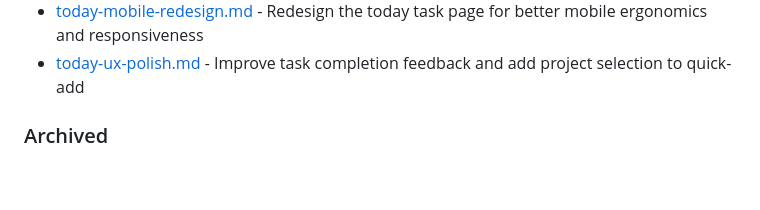
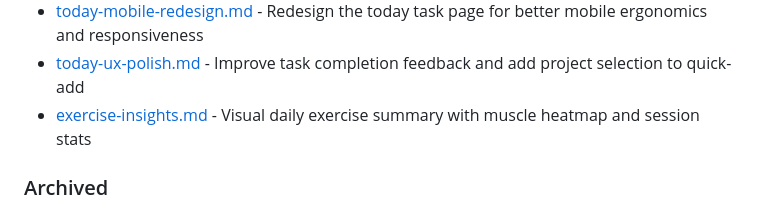
Before and after one commit to jgoodhcg/gleanmo, a Markdown page: roadmap/index.md, the part around the change. Drawn GitHub-style; blank space fills up the shorter version.

```diff
--- a/roadmap/index.md
+++ b/roadmap/index.md
@@ -64,6 +64,7 @@ goal: "Build a personal quantified-self system that is fast, reliable, and fully
 - [today-navigation.md](./today-navigation.md) - Page through dates on today view and richer focus date filtering
 - [today-mobile-redesign.md](./today-mobile-redesign.md) - Redesign the today task page for better mobile ergonomics and responsiveness
 - [today-ux-polish.md](./today-ux-polish.md) - Improve task completion feedback and add project selection to quick-add
+- [exercise-insights.md](./exercise-insights.md) - Visual daily exercise summary with muscle heatmap and session stats
 
 ### Archived
 
```
Also changed, not shown: roadmap/exercise-insights.md (added, +60 -0 lines).
